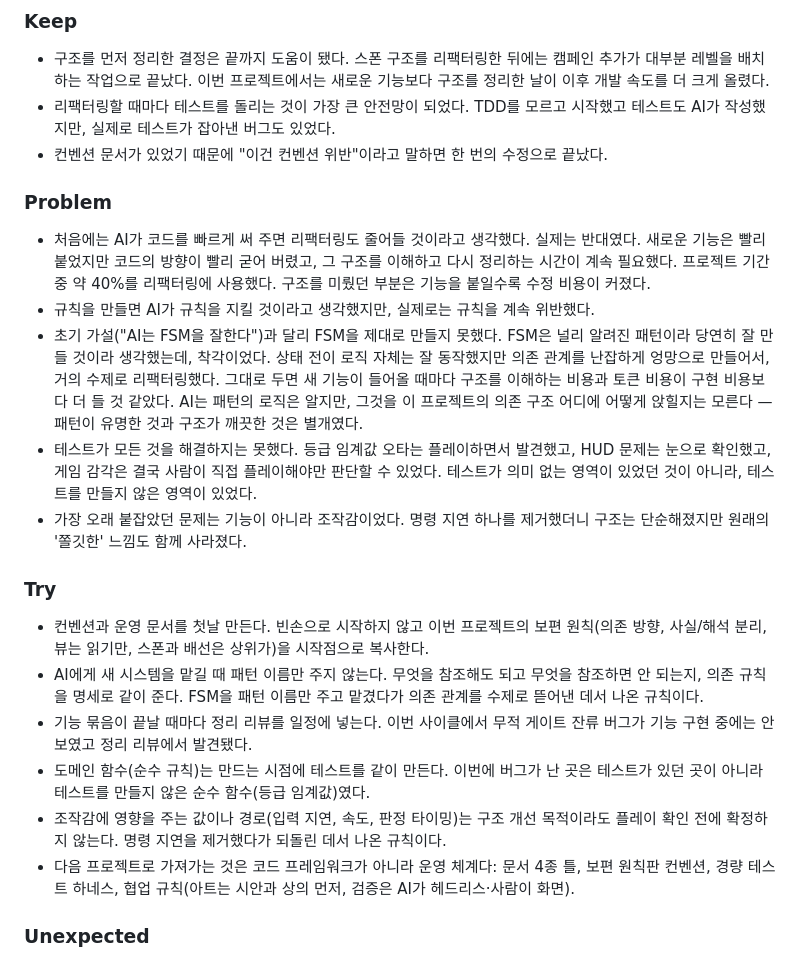
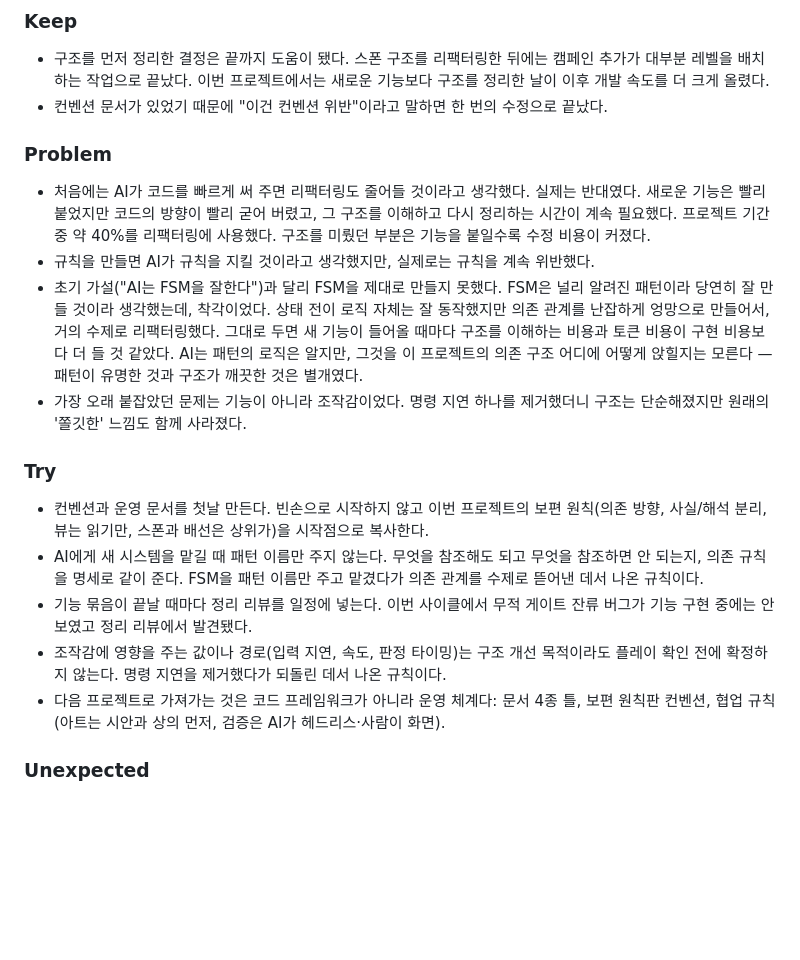
Before and after one commit to Leusin/project-godot-airport-marshaling-game, a Markdown page: docs/MEMORY.md, the part around the change. Drawn GitHub-style; blank space fills up the shorter version.

Commit message:
docs: 회고에서 테스트 서술 제거 — 체감하지 못한 효과는 기록하지 않음
Co-Authored-By: Claude Opus 4.8 <noreply@anthropic.com>

```diff
--- a/docs/MEMORY.md
+++ b/docs/MEMORY.md
@@ -42,7 +42,6 @@
 ### Keep
 
 - 구조를 먼저 정리한 결정은 끝까지 도움이 됐다. 스폰 구조를 리팩터링한 뒤에는 캠페인 추가가 대부분 레벨을 배치하는 작업으로 끝났다. 이번 프로젝트에서는 새로운 기능보다 구조를 정리한 날이 이후 개발 속도를 더 크게 올렸다.
-- 리팩터링할 때마다 테스트를 돌리는 것이 가장 큰 안전망이 되었다. TDD를 모르고 시작했고 테스트도 AI가 작성했지만, 실제로 테스트가 잡아낸 버그도 있었다.
 - 컨벤션 문서가 있었기 때문에 "이건 컨벤션 위반"이라고 말하면 한 번의 수정으로 끝났다.
 
 ### Problem
@@ -50,7 +49,6 @@
 - 처음에는 AI가 코드를 빠르게 써 주면 리팩터링도 줄어들 것이라고 생각했다. 실제는 반대였다. 새로운 기능은 빨리 붙었지만 코드의 방향이 빨리 굳어 버렸고, 그 구조를 이해하고 다시 정리하는 시간이 계속 필요했다. 프로젝트 기간 중 약 40%를 리팩터링에 사용했다. 구조를 미뤘던 부분은 기능을 붙일수록 수정 비용이 커졌다.
 - 규칙을 만들면 AI가 규칙을 지킬 것이라고 생각했지만, 실제로는 규칙을 계속 위반했다.
 - 초기 가설("AI는 FSM을 잘한다")과 달리 FSM을 제대로 만들지 못했다. FSM은 널리 알려진 패턴이라 당연히 잘 만들 것이라 생각했는데, 착각이었다. 상태 전이 로직 자체는 잘 동작했지만 의존 관계를 난잡하게 엉망으로 만들어서, 거의 수제로 리팩터링했다. 그대로 두면 새 기능이 들어올 때마다 구조를 이해하는 비용과 토큰 비용이 구현 비용보다 더 들 것 같았다. AI는 패턴의 로직은 알지만, 그것을 이 프로젝트의 의존 구조 어디에 어떻게 앉힐지는 모른다 — 패턴이 유명한 것과 구조가 깨끗한 것은 별개였다.
-- 테스트가 모든 것을 해결하지는 못했다. 등급 임계값 오타는 플레이하면서 발견했고, HUD 문제는 눈으로 확인했고, 게임 감각은 결국 사람이 직접 플레이해야만 판단할 수 있었다. 테스트가 의미 없는 영역이 있었던 것이 아니라, 테스트를 만들지 않은 영역이 있었다.
 - 가장 오래 붙잡았던 문제는 기능이 아니라 조작감이었다. 명령 지연 하나를 제거했더니 구조는 단순해졌지만 원래의 '쫄깃한' 느낌도 함께 사라졌다.
 
 ### Try
@@ -58,9 +56,8 @@
 - 컨벤션과 운영 문서를 첫날 만든다. 빈손으로 시작하지 않고 이번 프로젝트의 보편 원칙(의존 방향, 사실/해석 분리, 뷰는 읽기만, 스폰과 배선은 상위가)을 시작점으로 복사한다.
 - AI에게 새 시스템을 맡길 때 패턴 이름만 주지 않는다. 무엇을 참조해도 되고 무엇을 참조하면 안 되는지, 의존 규칙을 명세로 같이 준다. FSM을 패턴 이름만 주고 맡겼다가 의존 관계를 수제로 뜯어낸 데서 나온 규칙이다.
 - 기능 묶음이 끝날 때마다 정리 리뷰를 일정에 넣는다. 이번 사이클에서 무적 게이트 잔류 버그가 기능 구현 중에는 안 보였고 정리 리뷰에서 발견됐다.
-- 도메인 함수(순수 규칙)는 만드는 시점에 테스트를 같이 만든다. 이번에 버그가 난 곳은 테스트가 있던 곳이 아니라 테스트를 만들지 않은 순수 함수(등급 임계값)였다.
 - 조작감에 영향을 주는 값이나 경로(입력 지연, 속도, 판정 타이밍)는 구조 개선 목적이라도 플레이 확인 전에 확정하지 않는다. 명령 지연을 제거했다가 되돌린 데서 나온 규칙이다.
-- 다음 프로젝트로 가져가는 것은 코드 프레임워크가 아니라 운영 체계다: 문서 4종 틀, 보편 원칙판 컨벤션, 경량 테스트 하네스, 협업 규칙(아트는 시안과 상의 먼저, 검증은 AI가 헤드리스·사람이 화면).
+- 다음 프로젝트로 가져가는 것은 코드 프레임워크가 아니라 운영 체계다: 문서 4종 틀, 보편 원칙판 컨벤션, 협업 규칙(아트는 시안과 상의 먼저, 검증은 AI가 헤드리스·사람이 화면).
 
 ### Unexpected
 
```
